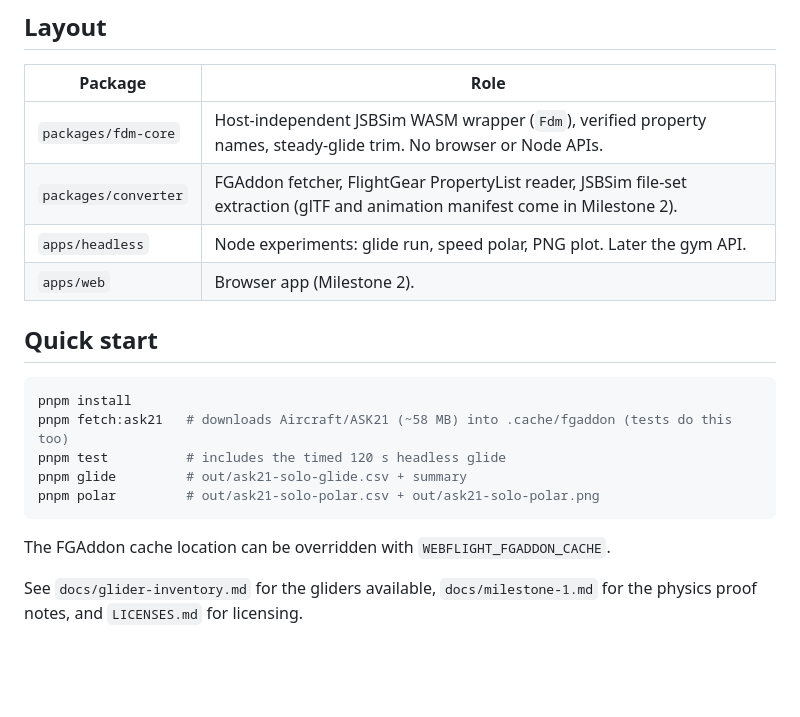
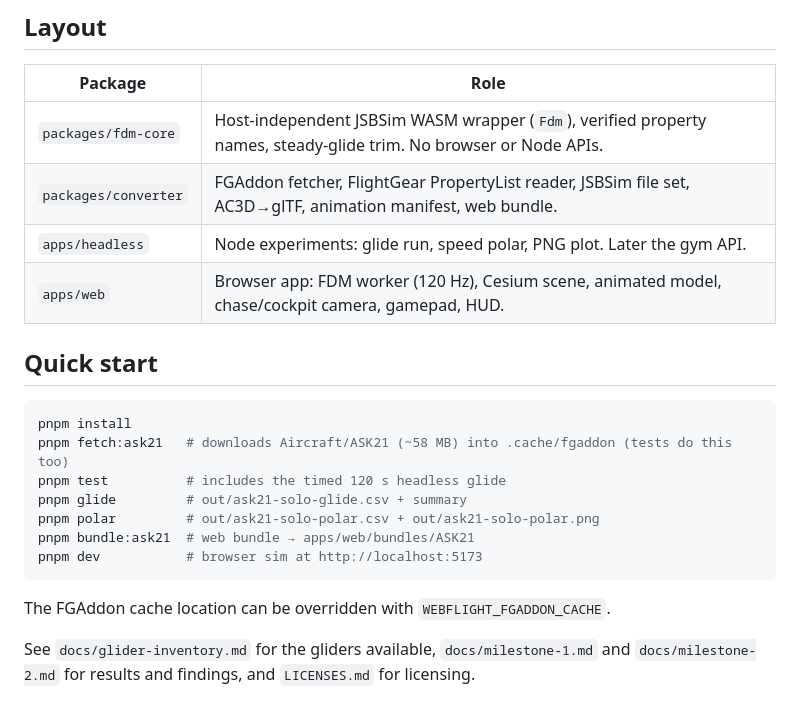
Before and after one commit to rtnicolae/WebFlight, a Markdown page: README.md, the part around the change. Drawn GitHub-style; blank space fills up the shorter version.

Commit message:
docs: Milestone 2 notes, screenshots, README and licenses
Co-Authored-By: Claude Opus 5.5 <noreply@anthropic.com>
Claude-Session: https://claude.ai/code/session_01Gkrw4JEEshtmUBEjEhXiiF

````diff
--- a/README.md
+++ b/README.md
@@ -8,9 +8,9 @@ WebAssembly. The same flight model core runs headless in Node for training.
 | Package | Role |
 |---|---|
 | `packages/fdm-core` | Host-independent JSBSim WASM wrapper (`Fdm`), verified property names, steady-glide trim. No browser or Node APIs. |
-| `packages/converter` | FGAddon fetcher, FlightGear PropertyList reader, JSBSim file-set extraction (glTF and animation manifest come in Milestone 2). |
+| `packages/converter` | FGAddon fetcher, FlightGear PropertyList reader, JSBSim file set, AC3D→glTF, animation manifest, web bundle. |
 | `apps/headless` | Node experiments: glide run, speed polar, PNG plot. Later the gym API. |
-| `apps/web` | Browser app (Milestone 2). |
+| `apps/web` | Browser app: FDM worker (120 Hz), Cesium scene, animated model, chase/cockpit camera, gamepad, HUD. |
 
 ## Quick start
 
@@ -20,9 +20,11 @@ pnpm fetch:ask21   # downloads Aircraft/ASK21 (~58 MB) into .cache/fgaddon (test
 pnpm test          # includes the timed 120 s headless glide
 pnpm glide         # out/ask21-solo-glide.csv + summary
 pnpm polar         # out/ask21-solo-polar.csv + out/ask21-solo-polar.png
+pnpm bundle:ask21  # web bundle → apps/web/bundles/ASK21
+pnpm dev           # browser sim at http://localhost:5173
 ```
 
 The FGAddon cache location can be overridden with `WEBFLIGHT_FGADDON_CACHE`.
 
-See `docs/glider-inventory.md` for the gliders available, `docs/milestone-1.md` for the
-physics proof notes, and `LICENSES.md` for licensing.
+See `docs/glider-inventory.md` for the gliders available, `docs/milestone-1.md` and
+`docs/milestone-2.md` for results and findings, and `LICENSES.md` for licensing.
````
Also changed, not shown: LICENSES.md (+5 -2 lines), docs/milestone-2.md (added, +81 -0 lines), docs/img/m2-chase.jpg (added), docs/img/m2-closeup.jpg (added), docs/img/m2-cockpit.jpg (added).
